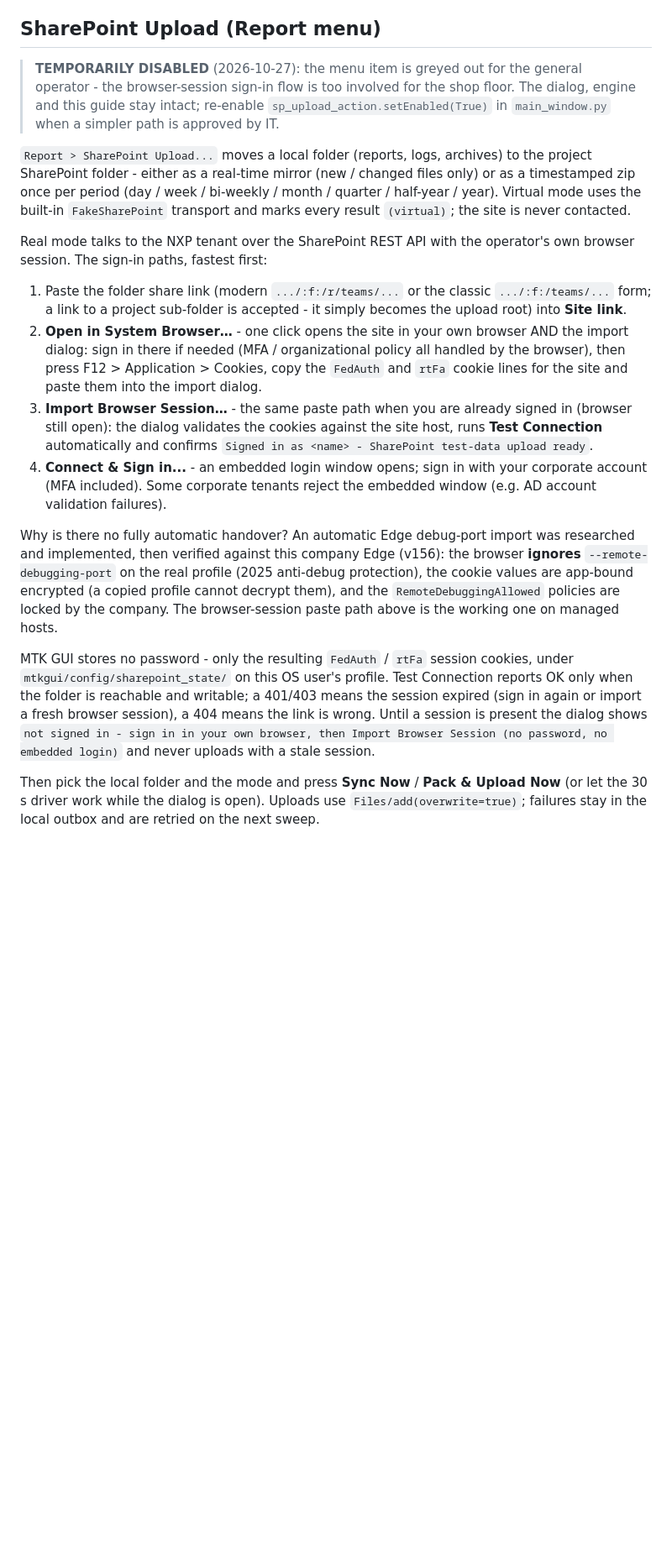
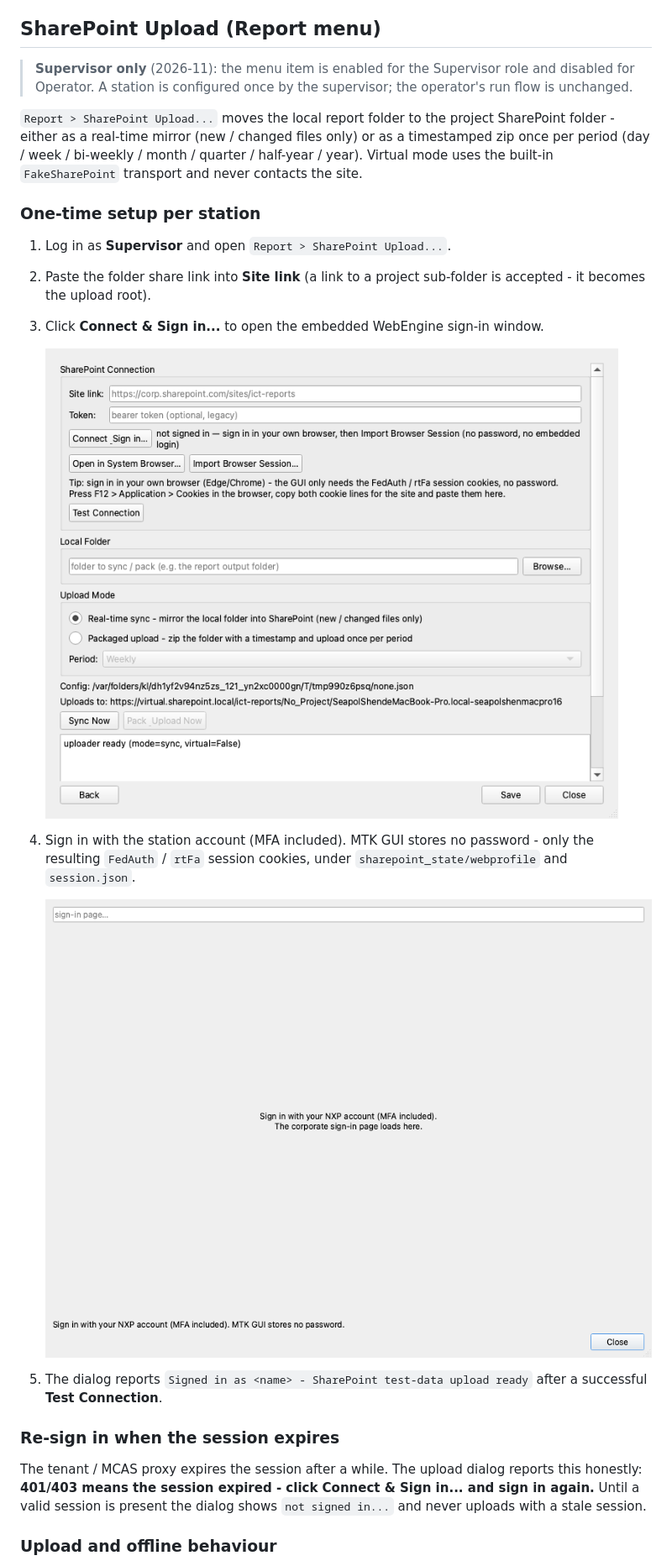
Before and after one commit to Seapol/MTK-GUI, a Markdown page: docs/help/11_reports_logs.md, the part around one of its changes. Shown at 84% size. Drawn GitHub-style; pictures changed too: docs/help/images/20_sharepoint_upload_dialog.png (added), docs/help/images/21_sharepoint_signin.png (added); blank space fills up the shorter version.

```diff
--- a/docs/help/11_reports_logs.md
+++ b/docs/help/11_reports_logs.md
@@ -135,59 +135,43 @@ A failed write is a warning in the Event Log and never stops a run.
 
 ## SharePoint Upload (Report menu)
 
-> **TEMPORARILY DISABLED** (2026-10-27): the menu item is greyed out
-> for the general operator - the browser-session sign-in flow is too
-> involved for the shop floor. The dialog, engine and this guide stay
-> intact; re-enable `sp_upload_action.setEnabled(True)` in
-> `main_window.py` when a simpler path is approved by IT.
+> **Supervisor only** (2026-11): the menu item is enabled for the
+> Supervisor role and disabled for Operator.  A station is configured
+> once by the supervisor; the operator's run flow is unchanged.
 
-`Report > SharePoint Upload...` moves a local folder (reports, logs,
-archives) to the project SharePoint folder - either as a real-time
-mirror (new / changed files only) or as a timestamped zip once per
-period (day / week / bi-weekly / month / quarter / half-year / year).
-Virtual mode uses the built-in `FakeSharePoint` transport and marks
-every result `(virtual)`; the site is never contacted.
+`Report > SharePoint Upload...` moves the local report folder to the
+project SharePoint folder - either as a real-time mirror (new / changed
+files only) or as a timestamped zip once per period (day / week /
+bi-weekly / month / quarter / half-year / year).  Virtual mode uses the
+built-in `FakeSharePoint` transport and never contacts the site.
 
-Real mode talks to the NXP tenant over the SharePoint REST API with
-the operator's own browser session. The sign-in paths, fastest first:
+### One-time setup per station
 
-1. Paste the folder share link (modern `.../:f:/r/teams/...` or the
-   classic `.../:f:/teams/...` form; a link to a project sub-folder is
-   accepted - it simply becomes the upload root) into **Site link**.
-2. **Open in System Browser…** - one click opens the site in your own
-   browser AND the import dialog: sign in there if needed (MFA /
-   organizational policy all handled by the browser), then press
-   F12 > Application > Cookies, copy the `FedAuth` and `rtFa` cookie
-   lines for the site and paste them into the import dialog.
-3. **Import Browser Session…** - the same paste path when you are
-   already signed in (browser still open): the dialog validates the
-   cookies against the site host, runs **Test Connection**
-   automatically and confirms
-   `Signed in as <name> - SharePoint test-data upload ready`.
-4. **Connect & Sign in...** - an embedded login window opens; sign in
-   with your corporate account (MFA included). Some corporate tenants
-   reject the embedded window (e.g. AD account validation failures).
+1. Log in as **Supervisor** and open `Report > SharePoint Upload...`.
+2. Paste the folder share link into **Site link** (a link to a project
+   sub-folder is accepted - it becomes the upload root).
+3. Click **Connect & Sign in...** to open the embedded WebEngine
+   sign-in window.
 
-Why is there no fully automatic handover? An automatic Edge debug-port
-import was researched and implemented, then verified against this
-company Edge (v156): the browser **ignores** `--remote-debugging-port`
-on the real profile (2025 anti-debug protection), the cookie values
-are app-bound encrypted (a copied profile cannot decrypt them), and
-the `RemoteDebuggingAllowed` policies are locked by the company. The
-browser-session paste path above is the working one on managed hosts.
+   ![SharePoint Upload dialog](images/20_sharepoint_upload_dialog.png)
 
-MTK GUI stores no password - only the resulting `FedAuth` / `rtFa`
-session cookies, under `mtkgui/config/sharepoint_state/` on this OS
-user's profile. Test Connection reports OK only when the folder is
-reachable and writable; a 401/403 means the session expired (sign in
-again or import a fresh browser session), a 404 means the link is
-wrong. Until a session is present the dialog shows
-`not signed in - sign in in your own browser, then Import Browser
-Session (no password, no embedded login)` and never uploads with a
+4. Sign in with the station account (MFA included).  MTK GUI stores no
+   password - only the resulting `FedAuth` / `rtFa` session cookies,
+   under `sharepoint_state/webprofile` and `session.json`.
+
+   ![SharePoint sign-in window](images/21_sharepoint_signin.png)
+
+5. The dialog reports
+   `Signed in as <name> - SharePoint test-data upload ready` after a
+   successful **Test Connection**.
+
+### Re-sign in when the session expires
+
+The tenant / MCAS proxy expires the session after a while.  The upload
+dialog reports this honestly: **401/403 means the session expired -
+click Connect & Sign in... and sign in again.**  Until a valid session
+is present the dialog shows `not signed in...` and never uploads with a
 stale session.
 
-Then pick the local folder and the mode and press **Sync Now** /
-**Pack & Upload Now** (or let the 30 s driver work while the dialog is
-open). Uploads use `Files/add(overwrite=true)`; failures stay in the
-local outbox and are retried on the next sweep.
+### Upload and offline behaviour
 
```
Also changed, not shown: other parts of docs/help/11_reports_logs.md (+16 -1 lines), docs/help/03_menus.md (+5 -5 lines), 4 other files.
